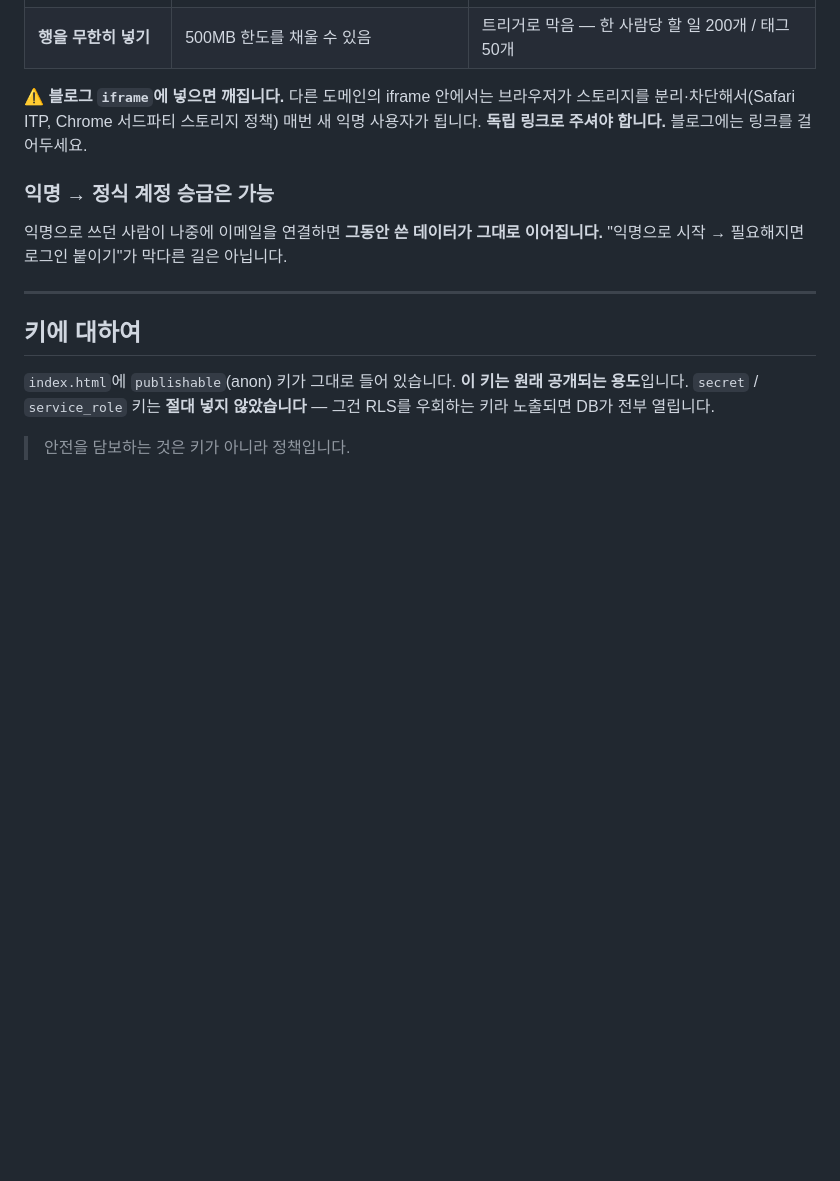
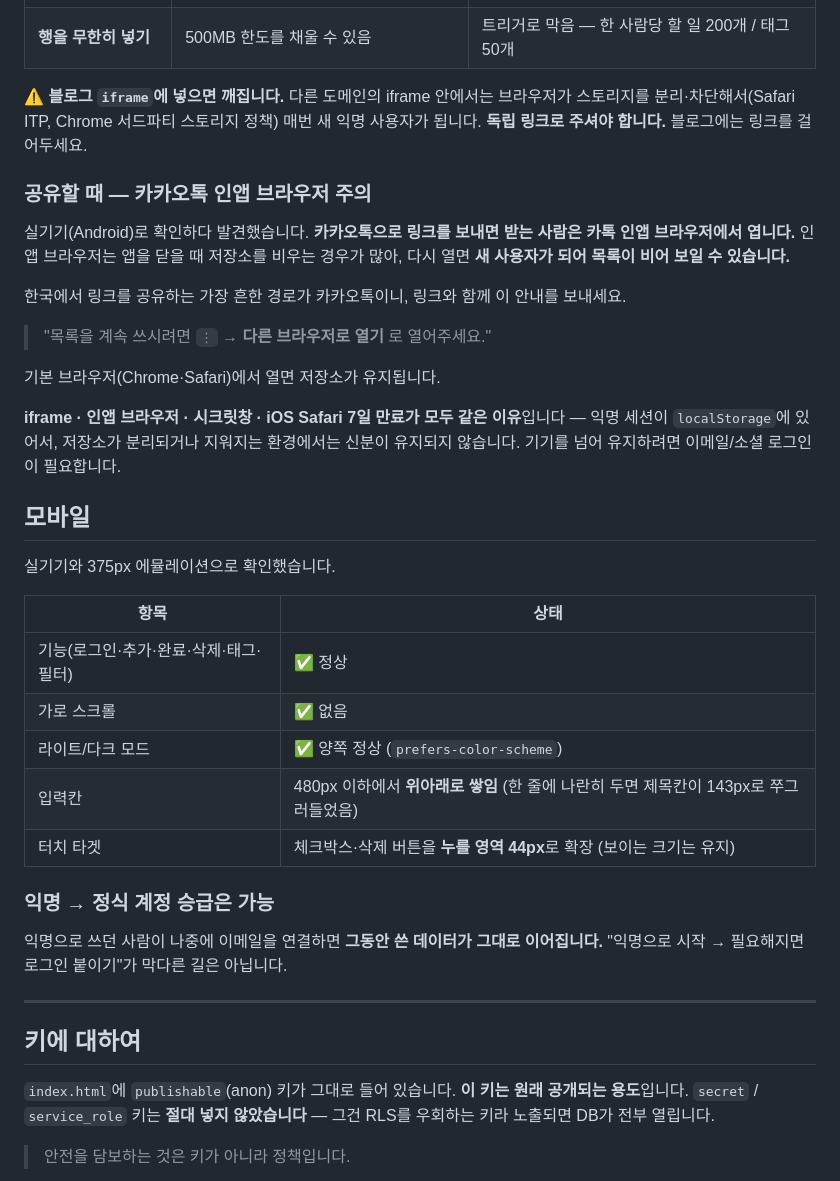
Before and after one commit to ldk1575/my-game, a Markdown page: 20260904-실습/cloud/README.md, the part around the change. Rendered like a GitHub page; blank space fills up the shorter version.

```diff
--- a/20260904-실습/cloud/README.md
+++ b/20260904-실습/cloud/README.md
@@ -129,6 +129,34 @@ RLS는 **에러를 내는 대신 대상 행을 아예 안 보이게** 만듭니
 분리·차단해서(Safari ITP, Chrome 서드파티 스토리지 정책) 매번 새 익명 사용자가 됩니다.
 **독립 링크로 주셔야 합니다.** 블로그에는 링크를 걸어두세요.
 
+### 공유할 때 — 카카오톡 인앱 브라우저 주의
+
+실기기(Android)로 확인하다 발견했습니다. **카카오톡으로 링크를 보내면 받는 사람은 카톡
+인앱 브라우저에서 엽니다.** 인앱 브라우저는 앱을 닫을 때 저장소를 비우는 경우가 많아,
+다시 열면 **새 사용자가 되어 목록이 비어 보일 수 있습니다.**
+
+한국에서 링크를 공유하는 가장 흔한 경로가 카카오톡이니, 링크와 함께 이 안내를 보내세요.
+
+> "목록을 계속 쓰시려면 `⋮` → **다른 브라우저로 열기** 로 열어주세요."
+
+기본 브라우저(Chrome·Safari)에서 열면 저장소가 유지됩니다.
+
+**iframe · 인앱 브라우저 · 시크릿창 · iOS Safari 7일 만료가 모두 같은 이유**입니다 —
+익명 세션이 `localStorage`에 있어서, 저장소가 분리되거나 지워지는 환경에서는 신분이
+유지되지 않습니다. 기기를 넘어 유지하려면 이메일/소셜 로그인이 필요합니다.
+
+## 모바일
+
+실기기와 375px 에뮬레이션으로 확인했습니다.
+
+| 항목 | 상태 |
+|---|---|
+| 기능(로그인·추가·완료·삭제·태그·필터) | ✅ 정상 |
+| 가로 스크롤 | ✅ 없음 |
+| 라이트/다크 모드 | ✅ 양쪽 정상 (`prefers-color-scheme`) |
+| 입력칸 | 480px 이하에서 **위아래로 쌓임** (한 줄에 나란히 두면 제목칸이 143px로 쭈그러들었음) |
+| 터치 타겟 | 체크박스·삭제 버튼을 **누를 영역 44px**로 확장 (보이는 크기는 유지) |
+
 ### 익명 → 정식 계정 승급은 가능
 
 익명으로 쓰던 사람이 나중에 이메일을 연결하면 **그동안 쓴 데이터가 그대로 이어집니다.**
```
Also changed, not shown: 20260904-실습/README.md (+1 -1 lines), 20260904-실습/작업기록.md (+50 -1 lines).
